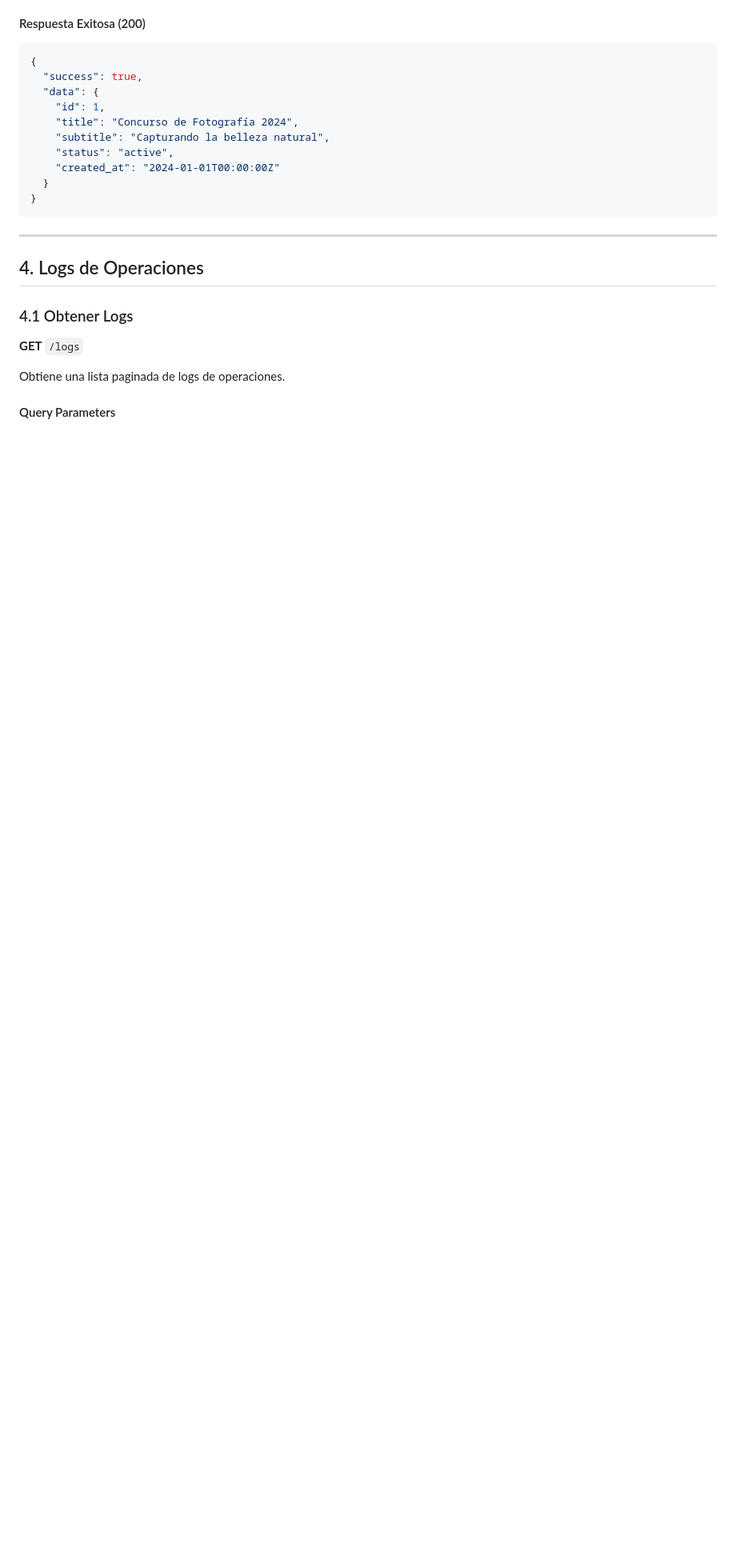
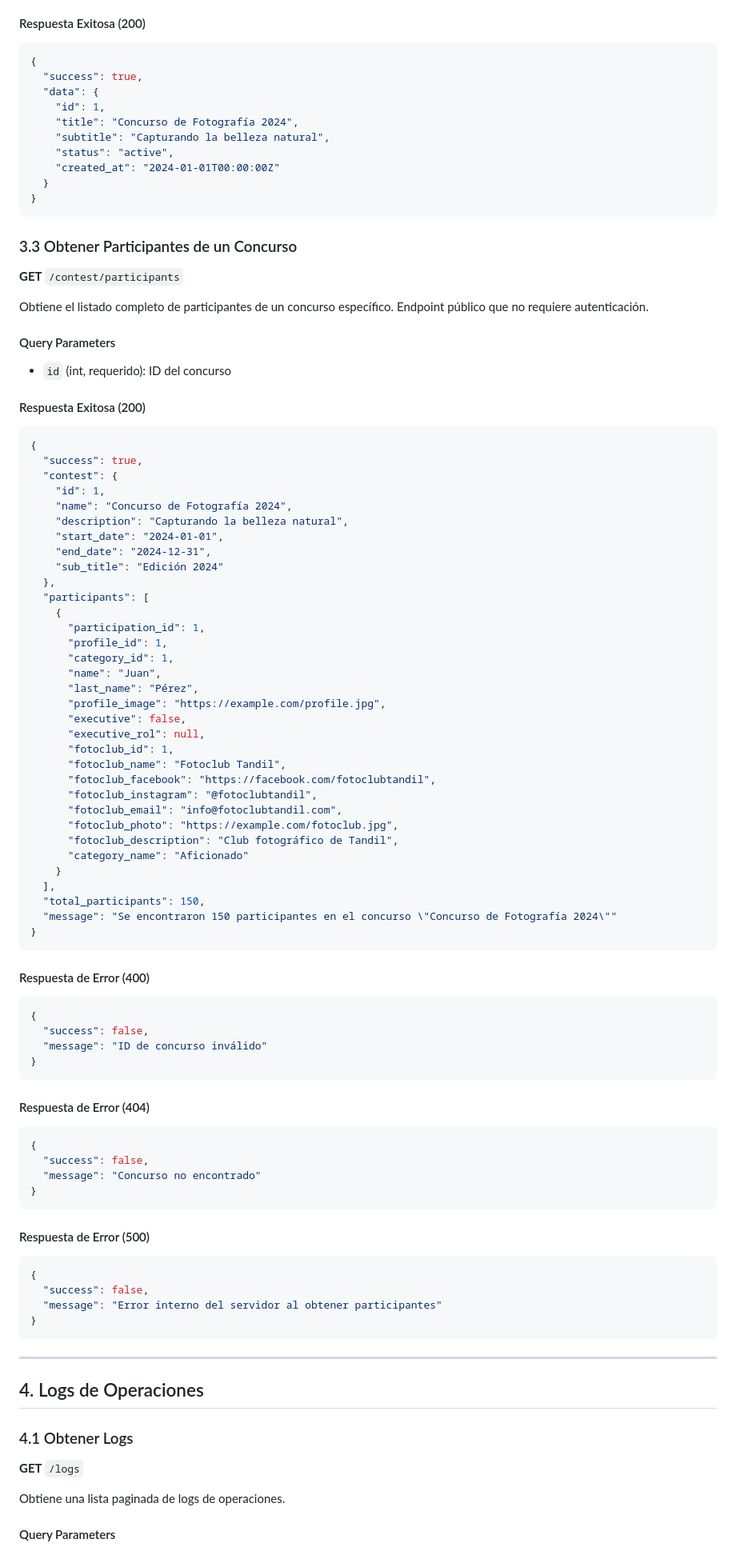
Before and after one commit to Greenborn/GFC-Back, a Markdown page: documentacion/node_api/endpoints.md, the part around the change. Shown at 80% size. GitHub-like rendering; blank space fills up the shorter version.

Commit message:
docs: actualizar documentación con URL correcta del endpoint de participantes
- Corregir URL del endpoint de /contest/{contestId}/participants a /contest/participants?id=<contest_id>
- Actualizar ejemplos de uso en README.md y endpoints.md
- Confirmar que el endpoint funciona correctamente en producción
- Mantener consistencia con el estilo de query parameters de otros endpoints

````diff
--- a/documentacion/node_api/endpoints.md
+++ b/documentacion/node_api/endpoints.md
@@ -255,6 +255,75 @@ Obtiene los detalles completos de un concurso.
     "status": "active",
     "created_at": "2024-01-01T00:00:00Z"
   }
+}
+```
+
+### 3.3 Obtener Participantes de un Concurso
+**GET** `/contest/participants`
+
+Obtiene el listado completo de participantes de un concurso específico. Endpoint público que no requiere autenticación.
+
+#### Query Parameters
+- `id` (int, requerido): ID del concurso
+
+#### Respuesta Exitosa (200)
+```json
+{
+  "success": true,
+  "contest": {
+    "id": 1,
+    "name": "Concurso de Fotografía 2024",
+    "description": "Capturando la belleza natural",
+    "start_date": "2024-01-01",
+    "end_date": "2024-12-31",
+    "sub_title": "Edición 2024"
+  },
+  "participants": [
+    {
+      "participation_id": 1,
+      "profile_id": 1,
+      "category_id": 1,
+      "name": "Juan",
+      "last_name": "Pérez",
+      "profile_image": "https://example.com/profile.jpg",
+      "executive": false,
+      "executive_rol": null,
+      "fotoclub_id": 1,
+      "fotoclub_name": "Fotoclub Tandil",
+      "fotoclub_facebook": "https://facebook.com/fotoclubtandil",
+      "fotoclub_instagram": "@fotoclubtandil",
+      "fotoclub_email": "info@fotoclubtandil.com",
+      "fotoclub_photo": "https://example.com/fotoclub.jpg",
+      "fotoclub_description": "Club fotográfico de Tandil",
+      "category_name": "Aficionado"
+    }
+  ],
+  "total_participants": 150,
+  "message": "Se encontraron 150 participantes en el concurso \"Concurso de Fotografía 2024\""
+}
+```
+
+#### Respuesta de Error (400)
+```json
+{
+  "success": false,
+  "message": "ID de concurso inválido"
+}
+```
+
+#### Respuesta de Error (404)
+```json
+{
+  "success": false,
+  "message": "Concurso no encontrado"
+}
+```
+
+#### Respuesta de Error (500)
+```json
+{
+  "success": false,
+  "message": "Error interno del servidor al obtener participantes"
 }
 ```
 
````
Also changed, not shown: documentacion/node_api/README.md (+21 -3 lines).
